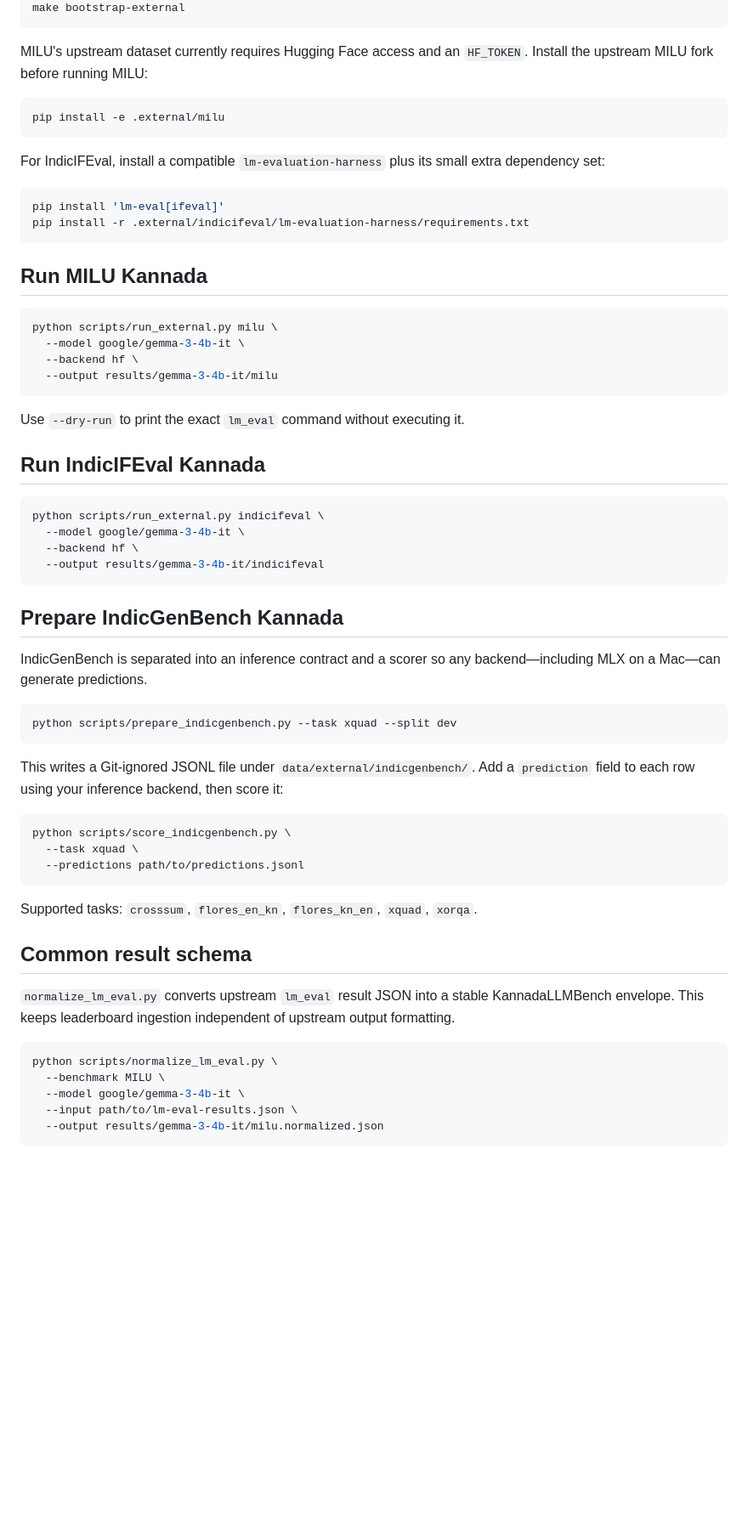
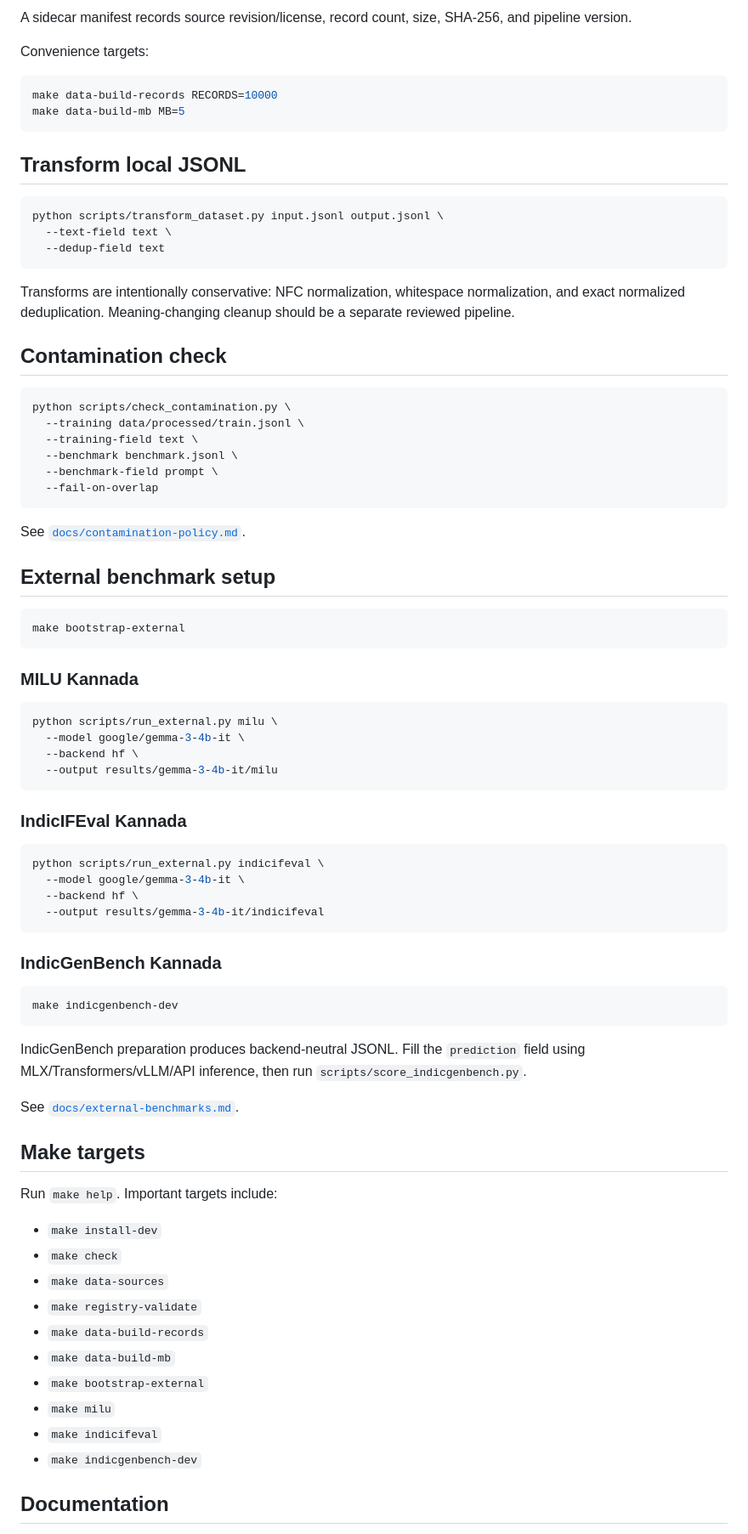
Before and after one commit to vishwanath-gowda/KannadaLLMBench, a Markdown page: README.md, the part around one of its changes. Shown at 85% size. GitHub-like rendering; blank space fills up the shorter version.

Commit message:
Populate README with project foundation and workflows

````diff
--- a/README.md
+++ b/README.md
@@ -25,20 +131,42 @@ pip install -e '.[dev,metrics]'
+A sidecar manifest records source revision/license, record count, size, SHA-256, and pipeline version.
+
+Convenience targets:
+
+```bash
+make data-build-records RECORDS=10000
+make data-build-mb MB=5
+```
+
+## Transform local JSONL
+
+```bash
+python scripts/transform_dataset.py input.jsonl output.jsonl \
+  --text-field text \
+  --dedup-field text
+```
+
+Transforms are intentionally conservative: NFC normalization, whitespace normalization, and exact normalized deduplication. Meaning-changing cleanup should be a separate reviewed pipeline.
+
+## Contamination check
+
+```bash
+python scripts/check_contamination.py \
+  --training data/processed/train.jsonl \
+  --training-field text \
+  --benchmark benchmark.jsonl \
+  --benchmark-field prompt \
+  --fail-on-overlap
+```
+
+See [`docs/contamination-policy.md`](docs/contamination-policy.md).
+
+## External benchmark setup
+
+```bash
 make bootstrap-external
 ```
 
-MILU's upstream dataset currently requires Hugging Face access and an `HF_TOKEN`. Install the upstream MILU fork before running MILU:
-
-```bash
-pip install -e .external/milu
-```
-
-For IndicIFEval, install a compatible `lm-evaluation-harness` plus its small extra dependency set:
-
-```bash
-pip install 'lm-eval[ifeval]'
-pip install -r .external/indicifeval/lm-evaluation-harness/requirements.txt
-```
-
-## Run MILU Kannada
+### MILU Kannada
 
 ```bash
 python scripts/run_external.py milu \
@@ -47,9 +175,7 @@ python scripts/run_external.py milu \
   --output results/gemma-3-4b-it/milu
 ```
 
-Use `--dry-run` to print the exact `lm_eval` command without executing it.
-
-## Run IndicIFEval Kannada
+### IndicIFEval Kannada
 
 ```bash
 python scripts/run_external.py indicifeval \
@@ -58,33 +184,30 @@ python scripts/run_external.py indicifeval \
   --output results/gemma-3-4b-it/indicifeval
 ```
 
-## Prepare IndicGenBench Kannada
-
-IndicGenBench is separated into an inference contract and a scorer so any backend—including MLX on a Mac—can generate predictions.
+### IndicGenBench Kannada
 
 ```bash
-python scripts/prepare_indicgenbench.py --task xquad --split dev
+make indicgenbench-dev
 ```
 
-This writes a Git-ignored JSONL file under `data/external/indicgenbench/`. Add a `prediction` field to each row using your inference backend, then score it:
+IndicGenBench preparation produces backend-neutral JSONL. Fill the `prediction` field using MLX/Transformers/vLLM/API inference, then run `scripts/score_indicgenbench.py`.
 
-```bash
-python scripts/score_indicgenbench.py \
-  --task xquad \
-  --predictions path/to/predictions.jsonl
-```
+See [`docs/external-benchmarks.md`](docs/external-benchmarks.md).
 
-Supported tasks: `crosssum`, `flores_en_kn`, `flores_kn_en`, `xquad`, `xorqa`.
+## Make targets
 
-## Common result schema
+Run `make help`. Important targets include:
 
-`normalize_lm_eval.py` converts upstream `lm_eval` result JSON into a stable KannadaLLMBench envelope. This keeps leaderboard ingestion independent of upstream output formatting.
+- `make install-dev`
+- `make check`
+- `make data-sources`
+- `make registry-validate`
+- `make data-build-records`
+- `make data-build-mb`
+- `make bootstrap-external`
+- `make milu`
+- `make indicifeval`
+- `make indicgenbench-dev`
 
-```bash
-python scripts/normalize_lm_eval.py \
-  --benchmark MILU \
-  --model google/gemma-3-4b-it \
-  --input path/to/lm-eval-results.json \
-  --output results/gemma-3-4b-it/milu.normalized.json
-```
+## Documentation
 
````
Also changed, not shown: other parts of README.md (+128 -23 lines).
